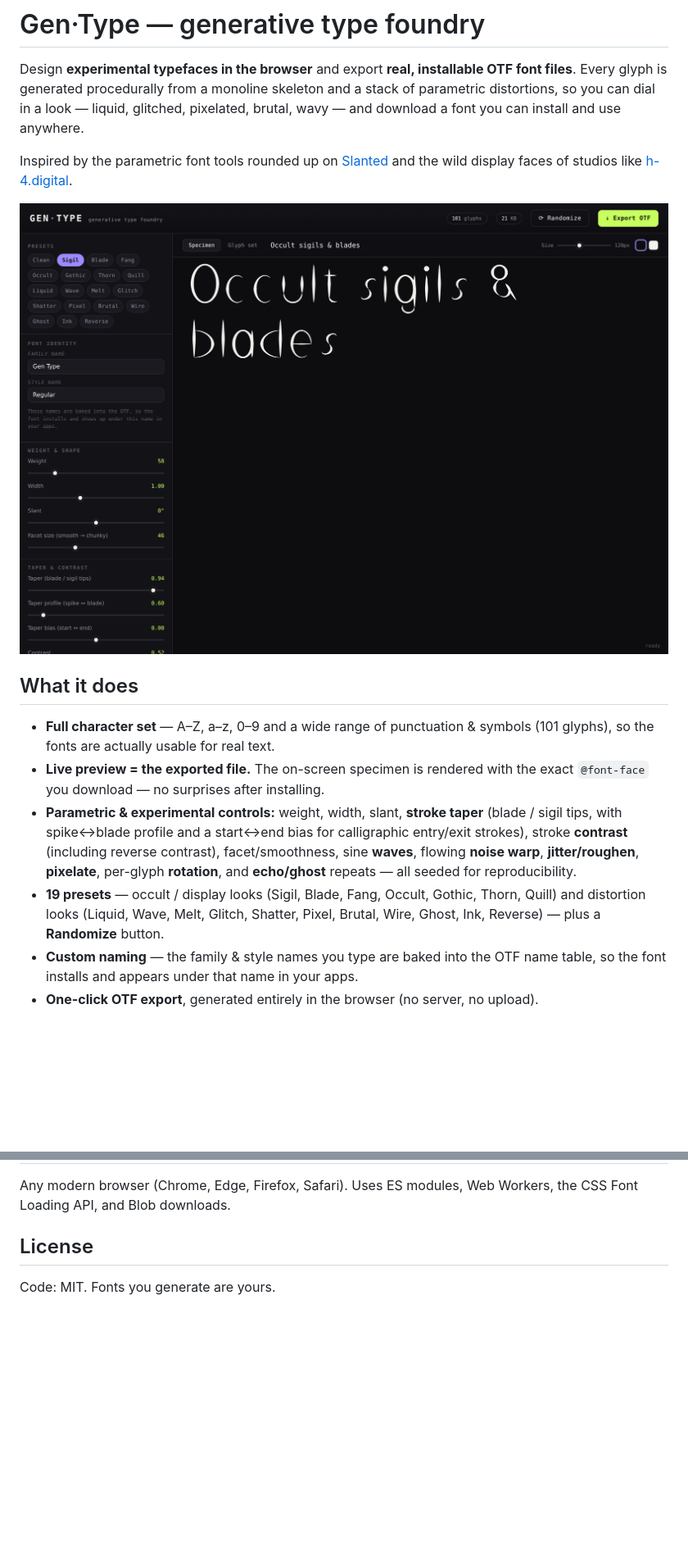
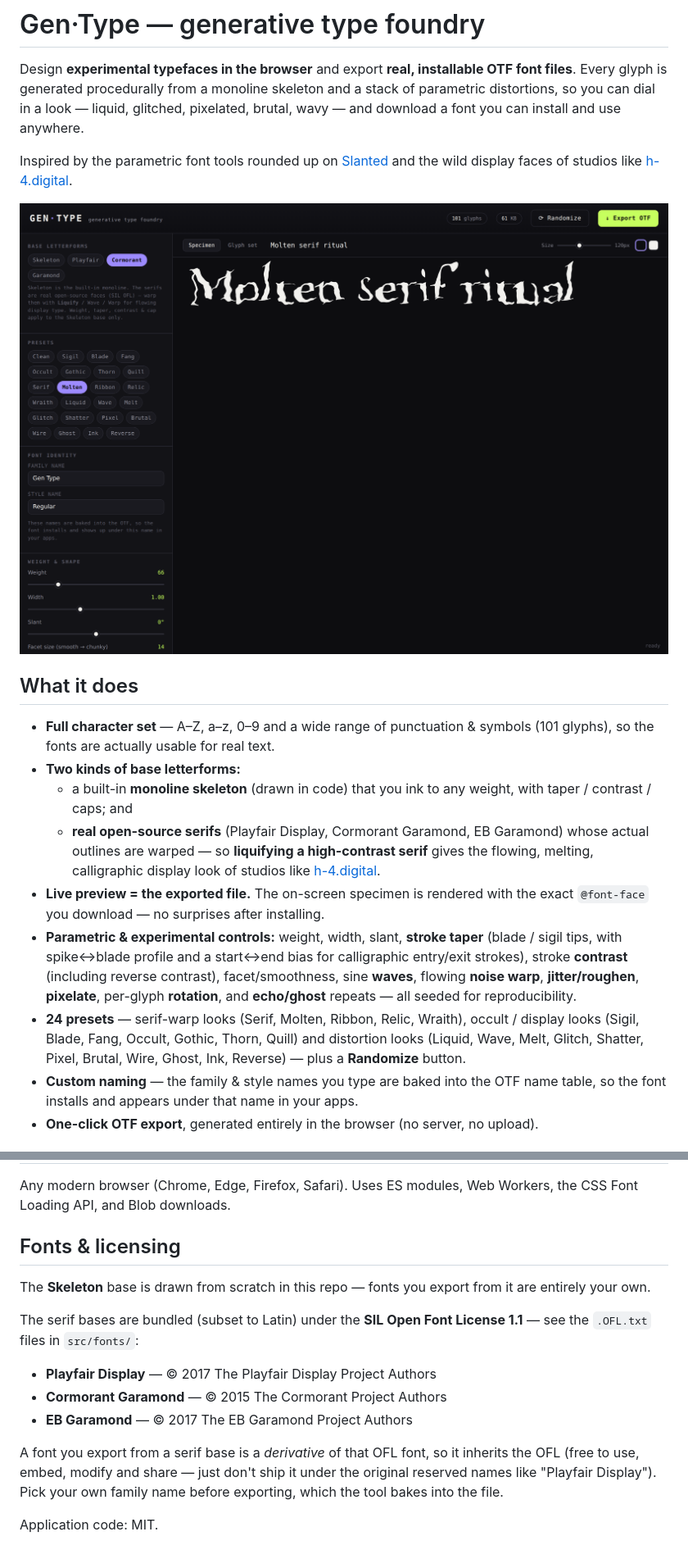
Before and after one commit to omansounds/gen_type, a Markdown page: README.md, 2 parts joined by grey strips. Shown at 82% size. Drawn GitHub-style; pictures changed too: docs/specimen.png; blank space fills up the shorter version.

```diff
--- a/README.md
+++ b/README.md
@@ -16,6 +16,13 @@ faces of studios like [h-4.digital](https://h-4.digital/product-category/fonts/)
 
 - **Full character set** — A–Z, a–z, 0–9 and a wide range of punctuation &
   symbols (101 glyphs), so the fonts are actually usable for real text.
+- **Two kinds of base letterforms:**
+  - a built-in **monoline skeleton** (drawn in code) that you ink to any weight,
+    with taper / contrast / caps; and
+  - **real open-source serifs** (Playfair Display, Cormorant Garamond, EB
+    Garamond) whose actual outlines are warped — so **liquifying a high-contrast
+    serif** gives the flowing, melting, calligraphic display look of studios
+    like [h-4.digital](https://h-4.digital/product-category/fonts/).
 - **Live preview = the exported file.** The on-screen specimen is rendered with
   the exact `@font-face` you download — no surprises after installing.
 - **Parametric & experimental controls:** weight, width, slant,
@@ -24,9 +31,10 @@ faces of studios like [h-4.digital](https://h-4.digital/product-category/fonts/)
   (including reverse contrast), facet/smoothness, sine **waves**, flowing
   **noise warp**, **jitter/roughen**, **pixelate**, per-glyph **rotation**,
   and **echo/ghost** repeats — all seeded for reproducibility.
-- **19 presets** — occult / display looks (Sigil, Blade, Fang, Occult, Gothic,
-  Thorn, Quill) and distortion looks (Liquid, Wave, Melt, Glitch, Shatter,
-  Pixel, Brutal, Wire, Ghost, Ink, Reverse) — plus a **Randomize** button.
+- **24 presets** — serif-warp looks (Serif, Molten, Ribbon, Relic, Wraith),
+  occult / display looks (Sigil, Blade, Fang, Occult, Gothic, Thorn, Quill) and
+  distortion looks (Liquid, Wave, Melt, Glitch, Shatter, Pixel, Brutal, Wire,
+  Ghost, Ink, Reverse) — plus a **Randomize** button.
 - **Custom naming** — the family & style names you type are baked into the OTF
   name table, so the font installs and appears under that name in your apps.
 - **One-click OTF export**, generated entirely in the browser (no server, no
@@ -89,6 +98,21 @@ Font files are written with [opentype.js](https://github.com/opentypejs/opentype
 Any modern browser (Chrome, Edge, Firefox, Safari). Uses ES modules, Web
 Workers, the CSS Font Loading API, and Blob downloads.
 
-## License
+## Fonts & licensing
 
-Code: MIT. Fonts you generate are yours.
+The **Skeleton** base is drawn from scratch in this repo — fonts you export from
+it are entirely your own.
+
+The serif bases are bundled (subset to Latin) under the **SIL Open Font License
+1.1** — see the `.OFL.txt` files in `src/fonts/`:
+
+- **Playfair Display** — © 2017 The Playfair Display Project Authors
+- **Cormorant Garamond** — © 2015 The Cormorant Project Authors
+- **EB Garamond** — © 2017 The EB Garamond Project Authors
+
+A font you export from a serif base is a *derivative* of that OFL font, so it
+inherits the OFL (free to use, embed, modify and share — just don't ship it
+under the original reserved names like "Playfair Display"). Pick your own family
+name before exporting, which the tool bakes into the file.
+
+Application code: MIT.
```
Also changed, not shown: other parts of README.md (+3 -2 lines), 15 other files.
